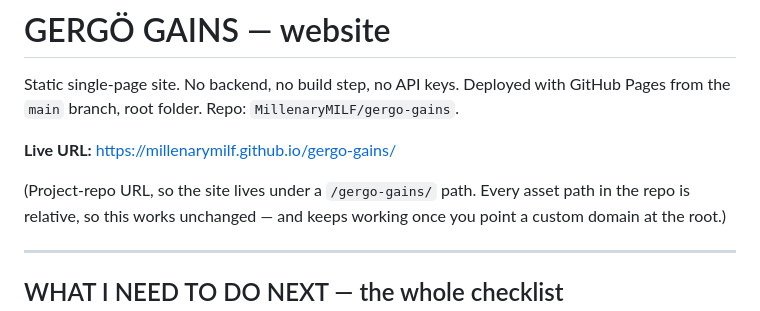
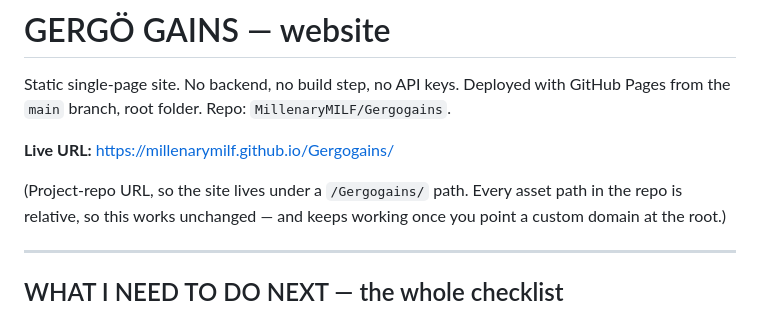
Before and after one commit to MillenaryMILF/Gergogains, a Markdown page: README.md, the part around the change. GitHub-like rendering.

Commit message:
Match repo name Gergogains in Pages URL

```diff
--- a/README.md
+++ b/README.md
@@ -2,11 +2,11 @@
 
 Static single-page site. No backend, no build step, no API keys.
 Deployed with GitHub Pages from the `main` branch, root folder.
-Repo: `MillenaryMILF/gergo-gains`.
+Repo: `MillenaryMILF/Gergogains`.
 
-**Live URL:** https://millenarymilf.github.io/gergo-gains/
+**Live URL:** https://millenarymilf.github.io/Gergogains/
 
-(Project-repo URL, so the site lives under a `/gergo-gains/` path. Every asset
+(Project-repo URL, so the site lives under a `/Gergogains/` path. Every asset
 path in the repo is relative, so this works unchanged — and keeps working once
 you point a custom domain at the root.)
 
```
